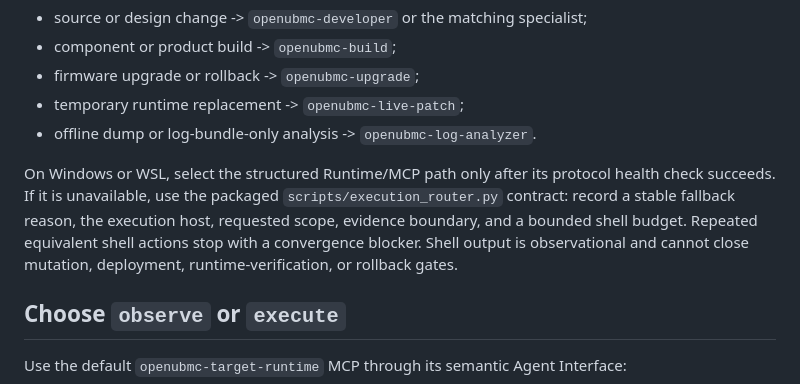
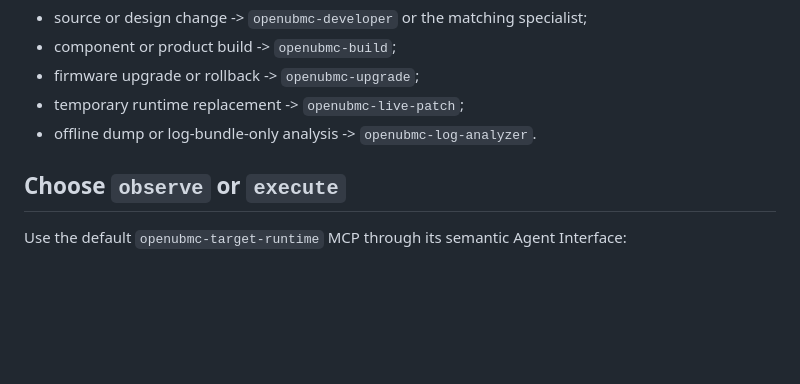
Before and after one commit to lihuabai629-star/openubmc-agent-workflow, a Markdown page: openubmc-debug/SKILL.md, the part around the change. Rendered like a GitHub page; blank space fills up the shorter version.

Commit message:
fix(debug): keep routing guidance within prompt budget

```diff
--- a/openubmc-debug/SKILL.md
+++ b/openubmc-debug/SKILL.md
@@ -21,13 +21,6 @@ from implementation:
 - temporary runtime replacement -> `openubmc-live-patch`;
 - offline dump or log-bundle-only analysis -> `openubmc-log-analyzer`.
 
-On Windows or WSL, select the structured Runtime/MCP path only after its
-protocol health check succeeds. If it is unavailable, use the packaged
-`scripts/execution_router.py` contract: record a stable fallback reason, the
-execution host, requested scope, evidence boundary, and a bounded shell
-budget. Repeated equivalent shell actions stop with a convergence blocker.
-Shell output is observational and cannot close mutation, deployment,
-runtime-verification, or rollback gates.
 
 ## Choose `observe` or `execute`
 
```
